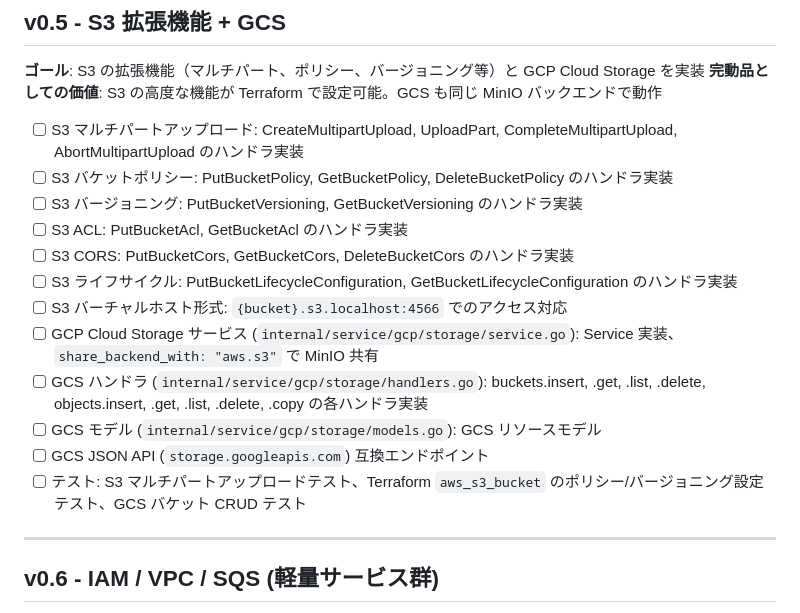
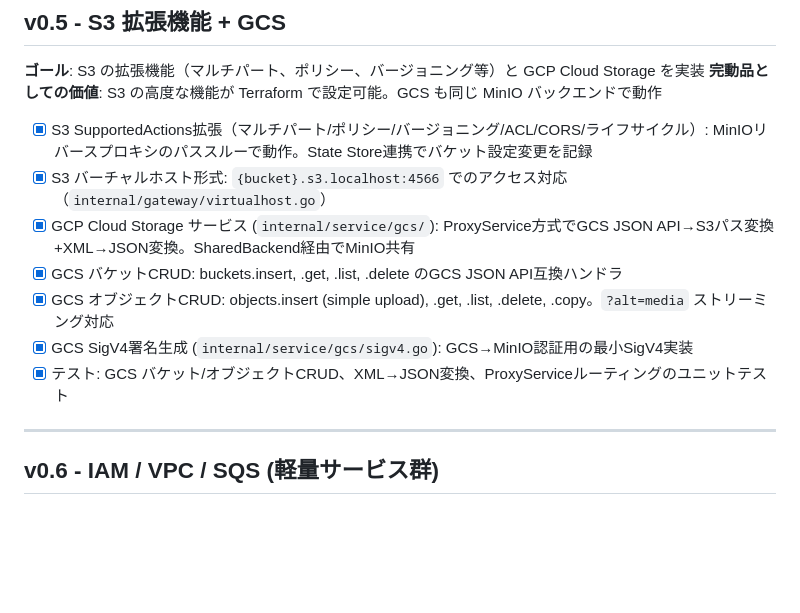
Before and after one commit to HMasataka/cloudia, a Markdown page: .belt/roadmap.md, the part around the change. Rendered like a GitHub page; blank space fills up the shorter version.

Commit message:
docs: v0.5マイルストーン完了をロードマップに反映
Co-Authored-By: Claude Opus 4.6 <noreply@anthropic.com>

```diff
--- a/.belt/roadmap.md
+++ b/.belt/roadmap.md
@@ -115,18 +115,13 @@ CLI → Gateway → Auth (SigV4/OAuth) → Protocol (XML/JSON変換) → Service
 **ゴール**: S3 の拡張機能（マルチパート、ポリシー、バージョニング等）と GCP Cloud Storage を実装
 **完動品としての価値**: S3 の高度な機能が Terraform で設定可能。GCS も同じ MinIO バックエンドで動作
 
-- [ ] S3 マルチパートアップロード: CreateMultipartUpload, UploadPart, CompleteMultipartUpload, AbortMultipartUpload のハンドラ実装
-- [ ] S3 バケットポリシー: PutBucketPolicy, GetBucketPolicy, DeleteBucketPolicy のハンドラ実装
-- [ ] S3 バージョニング: PutBucketVersioning, GetBucketVersioning のハンドラ実装
-- [ ] S3 ACL: PutBucketAcl, GetBucketAcl のハンドラ実装
-- [ ] S3 CORS: PutBucketCors, GetBucketCors, DeleteBucketCors のハンドラ実装
-- [ ] S3 ライフサイクル: PutBucketLifecycleConfiguration, GetBucketLifecycleConfiguration のハンドラ実装
-- [ ] S3 バーチャルホスト形式: `{bucket}.s3.localhost:4566` でのアクセス対応
-- [ ] GCP Cloud Storage サービス (`internal/service/gcp/storage/service.go`): Service 実装、`share_backend_with: "aws.s3"` で MinIO 共有
-- [ ] GCS ハンドラ (`internal/service/gcp/storage/handlers.go`): buckets.insert, .get, .list, .delete, objects.insert, .get, .list, .delete, .copy の各ハンドラ実装
-- [ ] GCS モデル (`internal/service/gcp/storage/models.go`): GCS リソースモデル
-- [ ] GCS JSON API (`storage.googleapis.com`) 互換エンドポイント
-- [ ] テスト: S3 マルチパートアップロードテスト、Terraform `aws_s3_bucket` のポリシー/バージョニング設定テスト、GCS バケット CRUD テスト
+- [x] S3 SupportedActions拡張（マルチパート/ポリシー/バージョニング/ACL/CORS/ライフサイクル）: MinIOリバースプロキシのパススルーで動作。State Store連携でバケット設定変更を記録
+- [x] S3 バーチャルホスト形式: `{bucket}.s3.localhost:4566` でのアクセス対応（`internal/gateway/virtualhost.go`）
+- [x] GCP Cloud Storage サービス (`internal/service/gcs/`): ProxyService方式でGCS JSON API→S3パス変換+XML→JSON変換。SharedBackend経由でMinIO共有
+- [x] GCS バケットCRUD: buckets.insert, .get, .list, .delete のGCS JSON API互換ハンドラ
+- [x] GCS オブジェクトCRUD: objects.insert (simple upload), .get, .list, .delete, .copy。`?alt=media` ストリーミング対応
+- [x] GCS SigV4署名生成 (`internal/service/gcs/sigv4.go`): GCS→MinIO認証用の最小SigV4実装
+- [x] テスト: GCS バケット/オブジェクトCRUD、XML→JSON変換、ProxyServiceルーティングのユニットテスト
 
 ---
 
```
